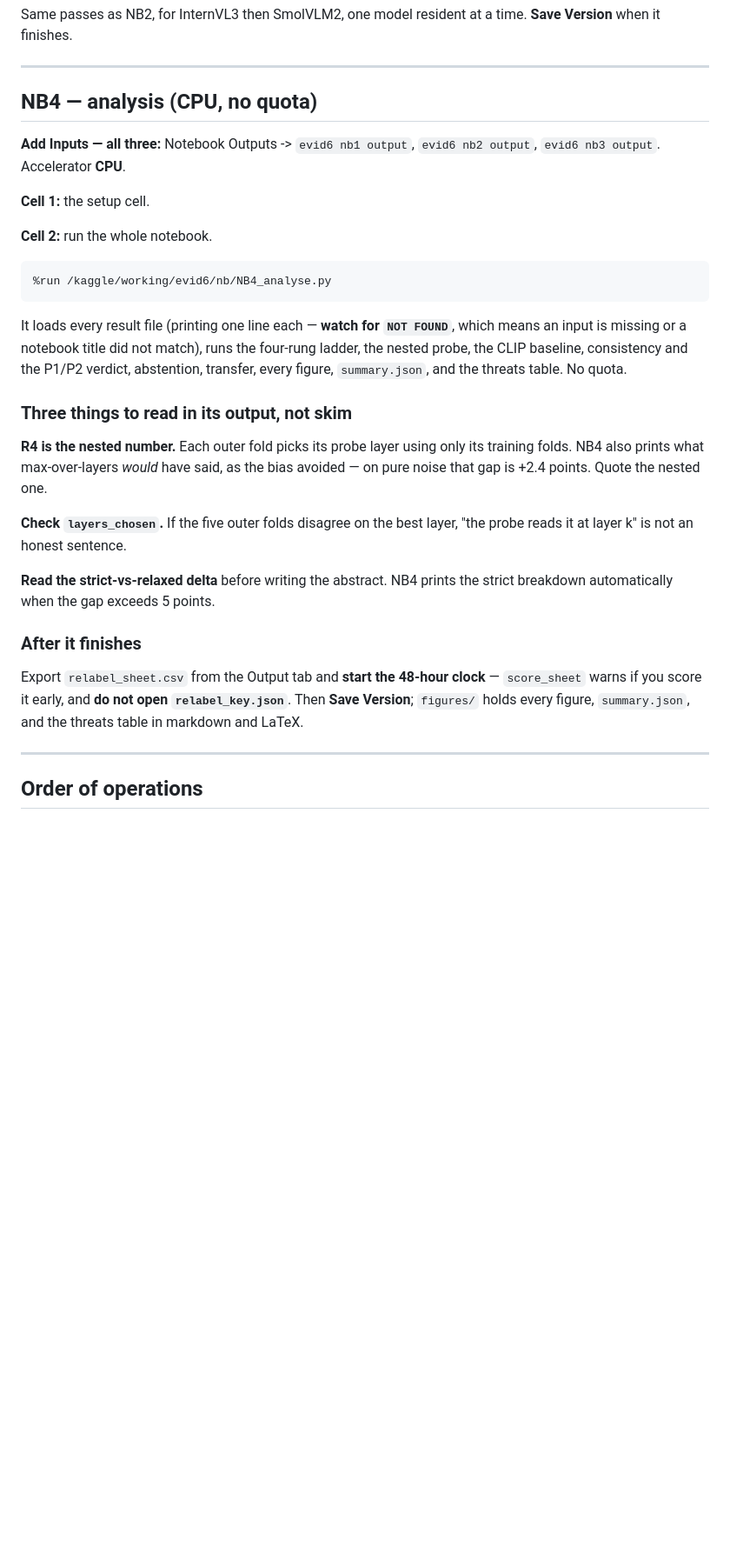
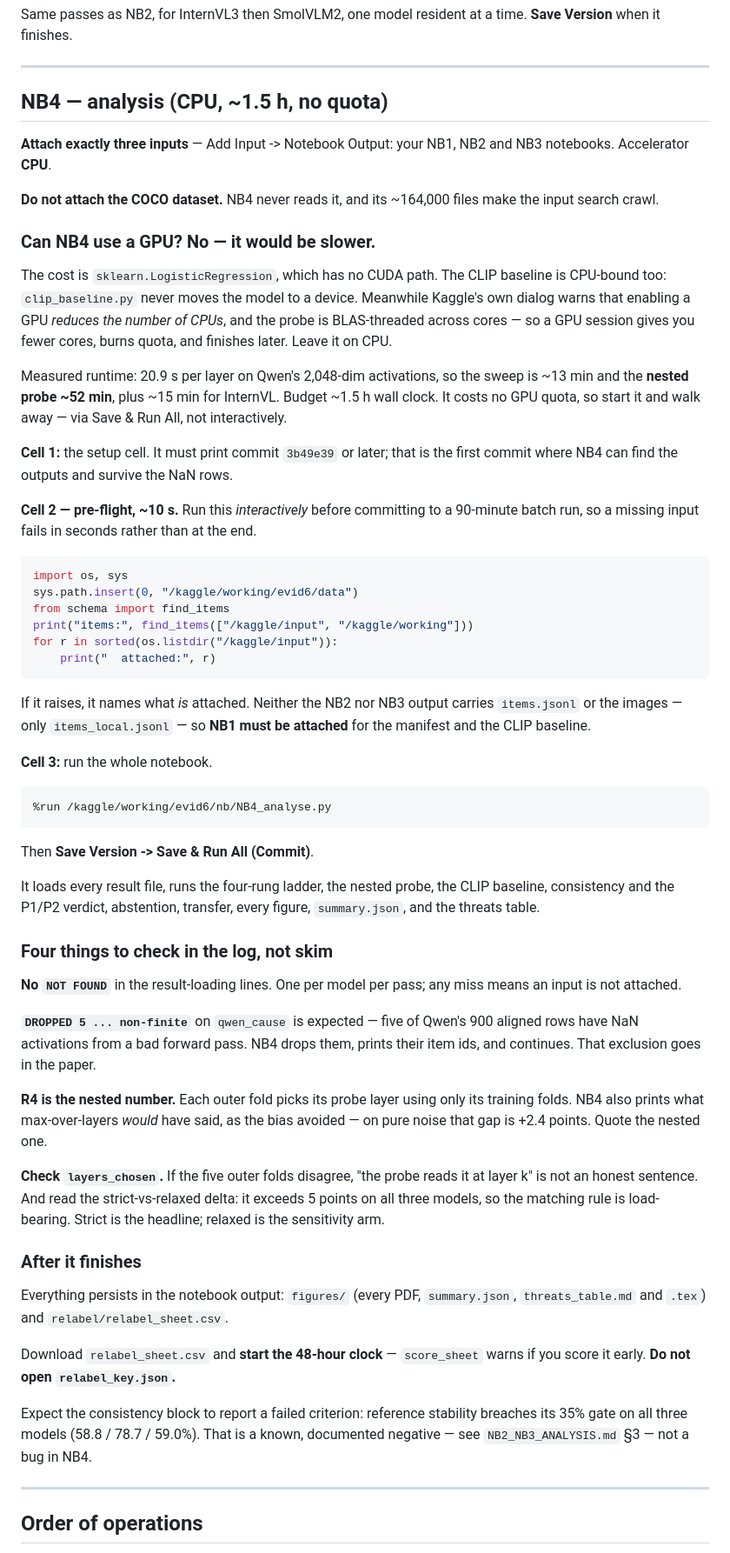
Before and after one commit to ArnavLifelessCoder/ag-ar-gud-stuff, a Markdown page: KAGGLE_RUNBOOK.md, the part around one of its changes. Shown at 87% size. Drawn GitHub-style; blank space fills up the shorter version.

````diff
--- a/KAGGLE_RUNBOOK.md
+++ b/KAGGLE_RUNBOOK.md
@@ -336,44 +354,87 @@ Same passes as NB2, for InternVL3 then SmolVLM2, one model resident at a time.
 
 ---
 
-## NB4 — analysis (CPU, no quota)
+## NB4 — analysis (CPU, ~1.5 h, no quota)
 
-**Add Inputs — all three:** Notebook Outputs -> `evid6 nb1 output`,
-`evid6 nb2 output`, `evid6 nb3 output`. Accelerator **CPU**.
+**Attach exactly three inputs** — Add Input -> Notebook Output: your NB1, NB2
+and NB3 notebooks. Accelerator **CPU**.
 
-**Cell 1:** the setup cell.
+**Do not attach the COCO dataset.** NB4 never reads it, and its ~164,000 files
+make the input search crawl.
 
-**Cell 2:** run the whole notebook.
+### Can NB4 use a GPU? No — it would be slower.
+
+The cost is `sklearn.LogisticRegression`, which has no CUDA path. The CLIP
+baseline is CPU-bound too: `clip_baseline.py` never moves the model to a
+device. Meanwhile Kaggle's own dialog warns that enabling a GPU *reduces the
+number of CPUs*, and the probe is BLAS-threaded across cores — so a GPU session
+gives you fewer cores, burns quota, and finishes later. Leave it on CPU.
+
+Measured runtime: 20.9 s per layer on Qwen's 2,048-dim activations, so the
+sweep is ~13 min and the **nested probe ~52 min**, plus ~15 min for InternVL.
+Budget ~1.5 h wall clock. It costs no GPU quota, so start it and walk away —
+via Save & Run All, not interactively.
+
+**Cell 1:** the setup cell. It must print commit `3b49e39` or later; that is
+the first commit where NB4 can find the outputs and survive the NaN rows.
+
+**Cell 2 — pre-flight, ~10 s.** Run this *interactively* before committing to a
+90-minute batch run, so a missing input fails in seconds rather than at the end.
+
+```python
+import os, sys
+sys.path.insert(0, "/kaggle/working/evid6/data")
+from schema import find_items
+print("items:", find_items(["/kaggle/input", "/kaggle/working"]))
+for r in sorted(os.listdir("/kaggle/input")):
+    print("  attached:", r)
+```
+
+If it raises, it names what *is* attached. Neither the NB2 nor NB3 output
+carries `items.jsonl` or the images — only `items_local.jsonl` — so **NB1 must
+be attached** for the manifest and the CLIP baseline.
+
+**Cell 3:** run the whole notebook.
 
 ```python
 %run /kaggle/working/evid6/nb/NB4_analyse.py
 ```
 
-It loads every result file (printing one line each — **watch for `NOT FOUND`**,
-which means an input is missing or a notebook title did not match), runs the
-four-rung ladder, the nested probe, the CLIP baseline, consistency and the
-P1/P2 verdict, abstention, transfer, every figure, `summary.json`, and the
-threats table. No quota.
+Then **Save Version -> Save & Run All (Commit)**.
 
-### Three things to read in its output, not skim
+It loads every result file, runs the four-rung ladder, the nested probe, the
+CLIP baseline, consistency and the P1/P2 verdict, abstention, transfer, every
+figure, `summary.json`, and the threats table.
+
+### Four things to check in the log, not skim
+
+**No `NOT FOUND`** in the result-loading lines. One per model per pass; any
+miss means an input is not attached.
+
+**`DROPPED 5 ... non-finite`** on `qwen_cause` is expected — five of Qwen's 900
+aligned rows have NaN activations from a bad forward pass. NB4 drops them,
+prints their item ids, and continues. That exclusion goes in the paper.
 
 **R4 is the nested number.** Each outer fold picks its probe layer using only
 its training folds. NB4 also prints what max-over-layers *would* have said, as
 the bias avoided — on pure noise that gap is +2.4 points. Quote the nested one.
 
-**Check `layers_chosen`.** If the five outer folds disagree on the best layer,
-"the probe reads it at layer k" is not an honest sentence.
-
-**Read the strict-vs-relaxed delta** before writing the abstract. NB4 prints
-the strict breakdown automatically when the gap exceeds 5 points.
+**Check `layers_chosen`.** If the five outer folds disagree, "the probe reads it
+at layer k" is not an honest sentence. And read the strict-vs-relaxed delta:
+it exceeds 5 points on all three models, so the matching rule is load-bearing.
+Strict is the headline; relaxed is the sensitivity arm.
 
 ### After it finishes
 
-Export `relabel_sheet.csv` from the Output tab and **start the 48-hour clock** —
-`score_sheet` warns if you score it early, and **do not open
-`relabel_key.json`**. Then **Save Version**; `figures/` holds every figure,
-`summary.json`, and the threats table in markdown and LaTeX.
+Everything persists in the notebook output: `figures/` (every PDF,
+`summary.json`, `threats_table.md` and `.tex`) and `relabel/relabel_sheet.csv`.
 
+Download `relabel_sheet.csv` and **start the 48-hour clock** — `score_sheet`
+warns if you score it early. **Do not open `relabel_key.json`.**
+
+Expect the consistency block to report a failed criterion: reference stability
+breaches its 35% gate on all three models (58.8 / 78.7 / 59.0%). That is a
+known, documented negative — see `NB2_NB3_ANALYSIS.md` §3 — not a bug in NB4.
 
 ---
 
````
Also changed, not shown: other parts of KAGGLE_RUNBOOK.md (+57 -28 lines).
